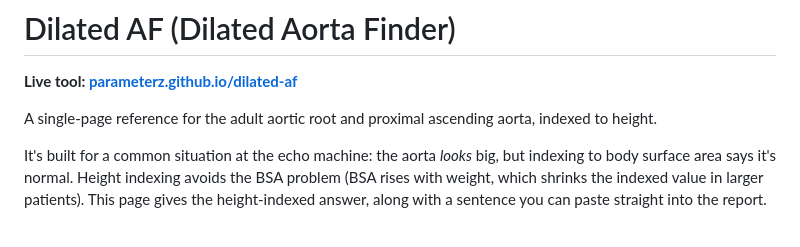
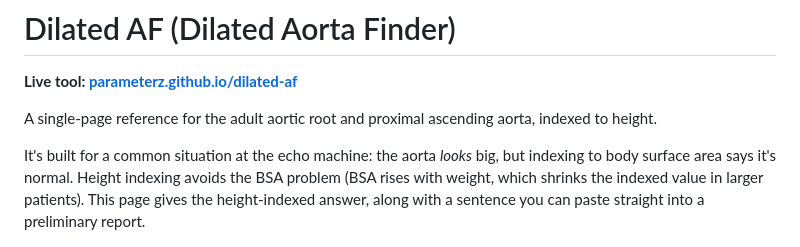
Before and after one commit to parameterz/dilated-af, a Markdown page: README.md, the part around the change. Rendered like a GitHub page.

Commit message:
Clarify report usage in README
Updated text for clarity regarding report usage.

```diff
--- a/README.md
+++ b/README.md
@@ -4,7 +4,7 @@
 
 A single-page reference for the adult aortic root and proximal ascending aorta, indexed to height.
 
-It's built for a common situation at the echo machine: the aorta *looks* big, but indexing to body surface area says it's normal. Height indexing avoids the BSA problem (BSA rises with weight, which shrinks the indexed value in larger patients). This page gives the height-indexed answer, along with a sentence you can paste straight into the report.
+It's built for a common situation at the echo machine: the aorta *looks* big, but indexing to body surface area says it's normal. Height indexing avoids the BSA problem (BSA rises with weight, which shrinks the indexed value in larger patients). This page gives the height-indexed answer, along with a sentence you can paste straight into a preliminary report.
 
 ![Dilated AF screenshot](img/screenshot.png)
 
```
